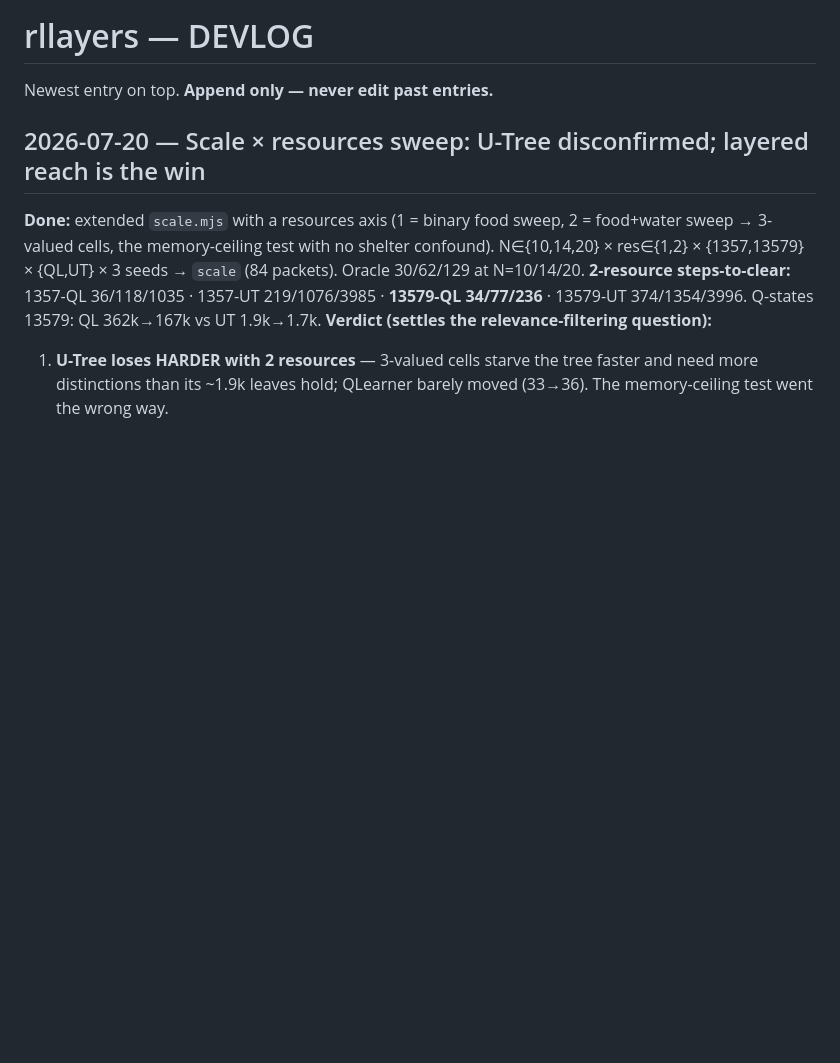
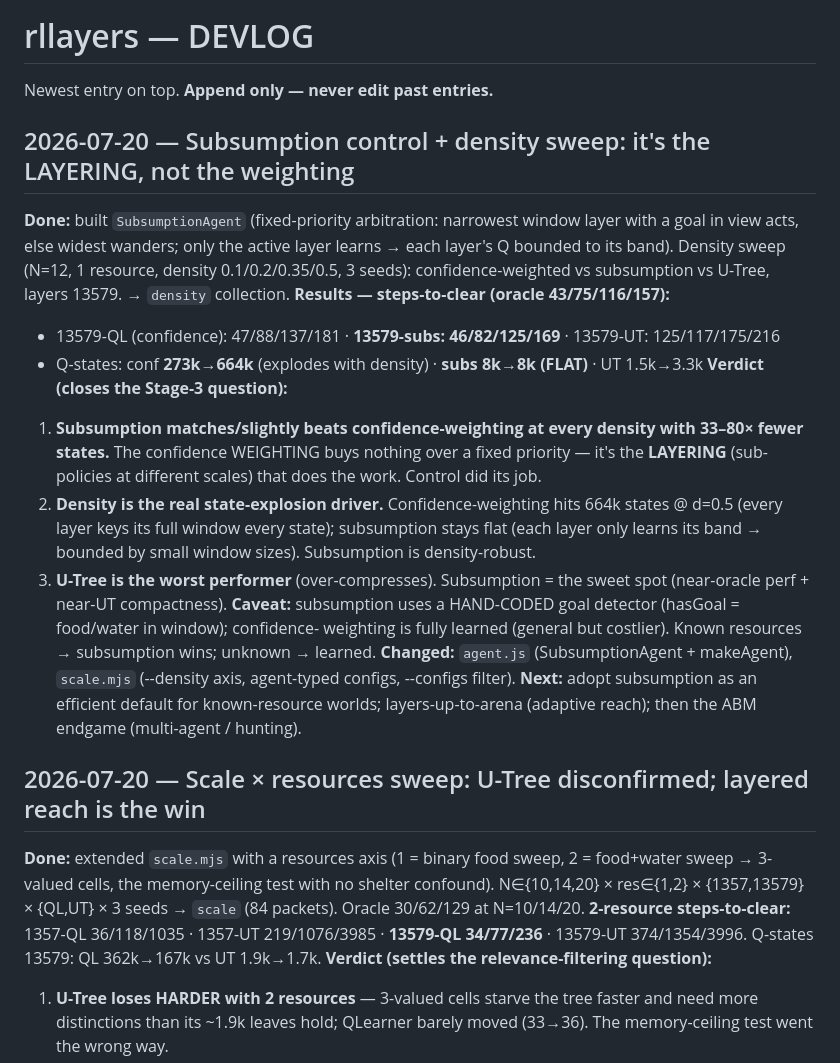
Before and after one commit to algorithm0r/RL-Foragers, a Markdown page: DEVLOG.md, the part around the change. GitHub-like rendering; blank space fills up the shorter version.

Commit message:
exp: subsumption control — it's the LAYERING, not the confidence weighting
Density sweep (N=12, 1 res, d=0.1/0.2/0.35/0.5, 3 seeds), 13579 layers. Steps-to-clear (oracle
43/75/116/157): confidence 47/88/137/181, subsumption 46/82/125/169, U-Tree 125/117/175/216.
Q-states: confidence 273k->664k (explodes with density), subsumption 8k->8k (FLAT), U-Tree 1.5-3.3k.

(1) Subsumption matches/slightly beats confidence-weighting at every density with 33-80x fewer
states -> the confidence WEIGHTING buys nothing; the LAYERING is what matters. Control did its job.
(2) Density is the real state-explosion driver: confidence keys every layer's full window every
state (664k @ d0.5); subsumption learns only each layer's band -> flat ~8k. (3) U-Tree worst on
perf. Caveat: subsumption hand-codes goal detection; confidence is fully learned (general, costlier).

Co-Authored-By: Claude Opus 4.8 (1M context) <noreply@anthropic.com>

```diff
--- a/DEVLOG.md
+++ b/DEVLOG.md
@@ -2,6 +2,30 @@
 Newest entry on top. **Append only — never edit past entries.**
 
 <!-- append new entries above this line -->
+
+## 2026-07-20 — Subsumption control + density sweep: it's the LAYERING, not the weighting
+**Done:** built `SubsumptionAgent` (fixed-priority arbitration: narrowest window layer with a goal in
+view acts, else widest wanders; only the active layer learns → each layer's Q bounded to its band).
+Density sweep (N=12, 1 resource, density 0.1/0.2/0.35/0.5, 3 seeds): confidence-weighted vs
+subsumption vs U-Tree, layers 13579. → `density` collection.
+**Results — steps-to-clear (oracle 43/75/116/157):**
+- 13579-QL (confidence): 47/88/137/181 · **13579-subs: 46/82/125/169** · 13579-UT: 125/117/175/216
+- Q-states: conf **273k→664k** (explodes with density) · **subs 8k→8k (FLAT)** · UT 1.5k→3.3k
+**Verdict (closes the Stage-3 question):**
+1. **Subsumption matches/slightly beats confidence-weighting at every density with 33–80× fewer
+   states.** The confidence WEIGHTING buys nothing over a fixed priority — it's the **LAYERING**
+   (sub-policies at different scales) that does the work. Control did its job.
+2. **Density is the real state-explosion driver.** Confidence-weighting hits 664k states @ d=0.5
+   (every layer keys its full window every state); subsumption stays flat (each layer only learns
+   its band → bounded by small window sizes). Subsumption is density-robust.
+3. **U-Tree is the worst performer** (over-compresses). Subsumption = the sweet spot (near-oracle
+   perf + near-UT compactness).
+**Caveat:** subsumption uses a HAND-CODED goal detector (hasGoal = food/water in window); confidence-
+weighting is fully learned (general but costlier). Known resources → subsumption wins; unknown → learned.
+**Changed:** `agent.js` (SubsumptionAgent + makeAgent), `scale.mjs` (--density axis, agent-typed
+configs, --configs filter).
+**Next:** adopt subsumption as an efficient default for known-resource worlds; layers-up-to-arena
+(adaptive reach); then the ABM endgame (multi-agent / hunting).
 
 ## 2026-07-20 — Scale × resources sweep: U-Tree disconfirmed; layered reach is the win
 **Done:** extended `scale.mjs` with a resources axis (1 = binary food sweep, 2 = food+water sweep →
```
